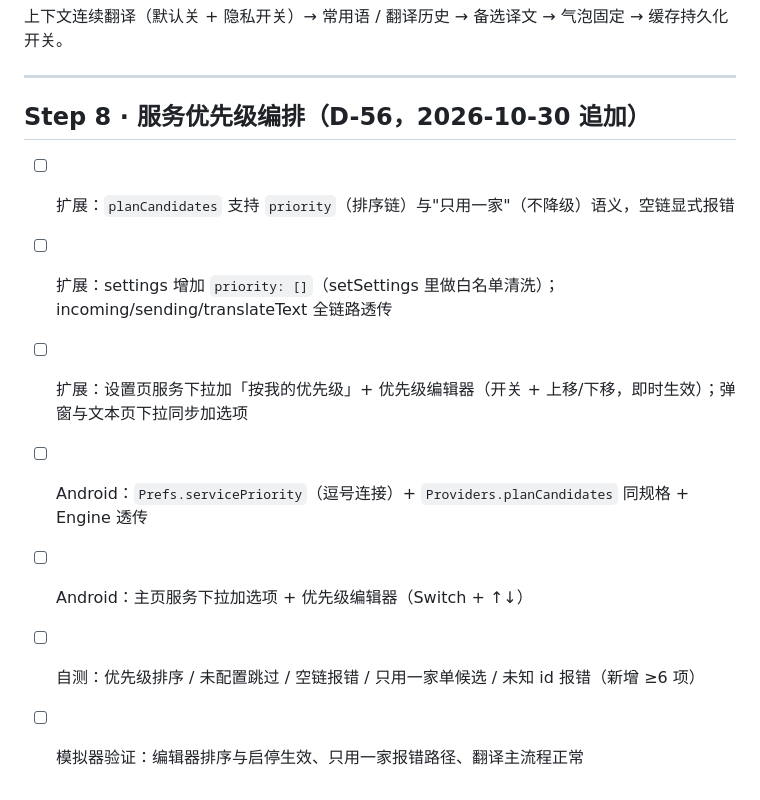
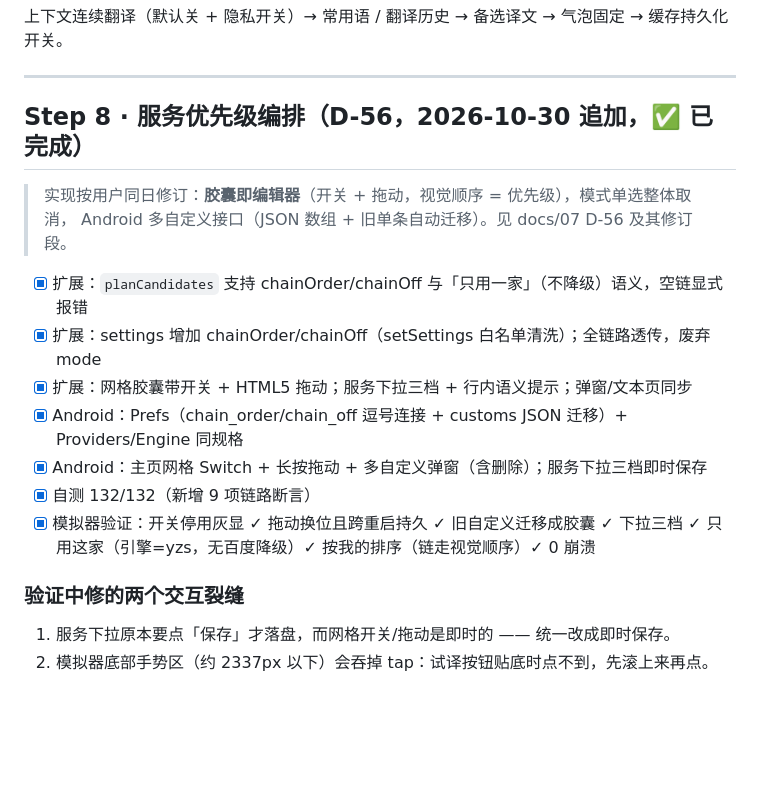
Before and after one commit to cyloct-cpu/weifan, a Markdown page: docs/09-开发计划-2026-10-30.md, the part around the change. GitHub-like rendering; blank space fills up the shorter version.

Commit message:
docs: D-56 验收记录与交互裂缝归档

```diff
--- a/docs/09-开发计划-2026-10-30.md
+++ b/docs/09-开发计划-2026-10-30.md
@@ -105,12 +105,20 @@ Android `MainActivity.groupCard`（chevron + 点击切换）已写完未提交
 
 ---
 
-## Step 8 · 服务优先级编排（D-56，2026-10-30 追加）
+## Step 8 · 服务优先级编排（D-56，2026-10-30 追加，✅ 已完成）
 
-- [ ] 扩展：`planCandidates` 支持 `priority`（排序链）与"只用一家"（不降级）语义，空链显式报错
-- [ ] 扩展：settings 增加 `priority: []`（setSettings 里做白名单清洗）；incoming/sending/translateText 全链路透传
-- [ ] 扩展：设置页服务下拉加「按我的优先级」+ 优先级编辑器（开关 + 上移/下移，即时生效）；弹窗与文本页下拉同步加选项
-- [ ] Android：`Prefs.servicePriority`（逗号连接）+ `Providers.planCandidates` 同规格 + Engine 透传
-- [ ] Android：主页服务下拉加选项 + 优先级编辑器（Switch + ↑↓）
-- [ ] 自测：优先级排序 / 未配置跳过 / 空链报错 / 只用一家单候选 / 未知 id 报错（新增 ≥6 项）
-- [ ] 模拟器验证：编辑器排序与启停生效、只用一家报错路径、翻译主流程正常
+> 实现按用户同日修订：**胶囊即编辑器**（开关 + 拖动，视觉顺序 = 优先级），模式单选整体取消，
+> Android 多自定义接口（JSON 数组 + 旧单条自动迁移）。见 docs/07 D-56 及其修订段。
+
+- [x] 扩展：`planCandidates` 支持 chainOrder/chainOff 与「只用一家」（不降级）语义，空链显式报错
+- [x] 扩展：settings 增加 chainOrder/chainOff（setSettings 白名单清洗）；全链路透传，废弃 mode
+- [x] 扩展：网格胶囊带开关 + HTML5 拖动；服务下拉三档 + 行内语义提示；弹窗/文本页同步
+- [x] Android：Prefs（chain_order/chain_off 逗号连接 + customs JSON 迁移）+ Providers/Engine 同规格
+- [x] Android：主页网格 Switch + 长按拖动 + 多自定义弹窗（含删除）；服务下拉三档即时保存
+- [x] 自测 132/132（新增 9 项链路断言）
+- [x] 模拟器验证：开关停用灰显 ✓ 拖动换位且跨重启持久 ✓ 旧自定义迁移成胶囊 ✓
+      下拉三档 ✓ 只用这家（引擎=yzs，无百度降级）✓ 按我的排序（链走视觉顺序）✓ 0 崩溃
+
+### 验证中修的两个交互裂缝
+1. 服务下拉原本要点「保存」才落盘，而网格开关/拖动是即时的 —— 统一改成即时保存。
+2. 模拟器底部手势区（约 2337px 以下）会吞掉 tap：试译按钮贴底时点不到，先滚上来再点。
```
